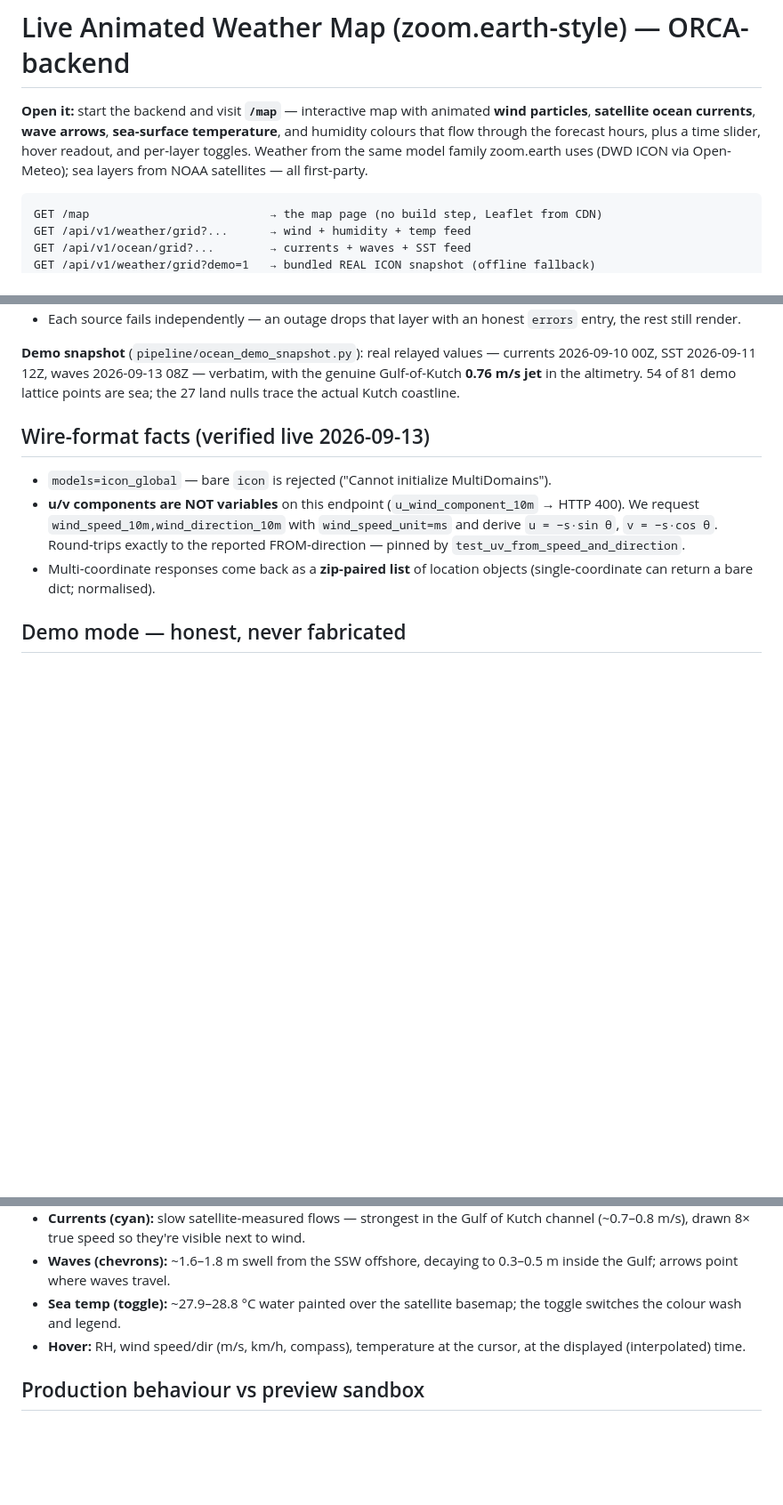
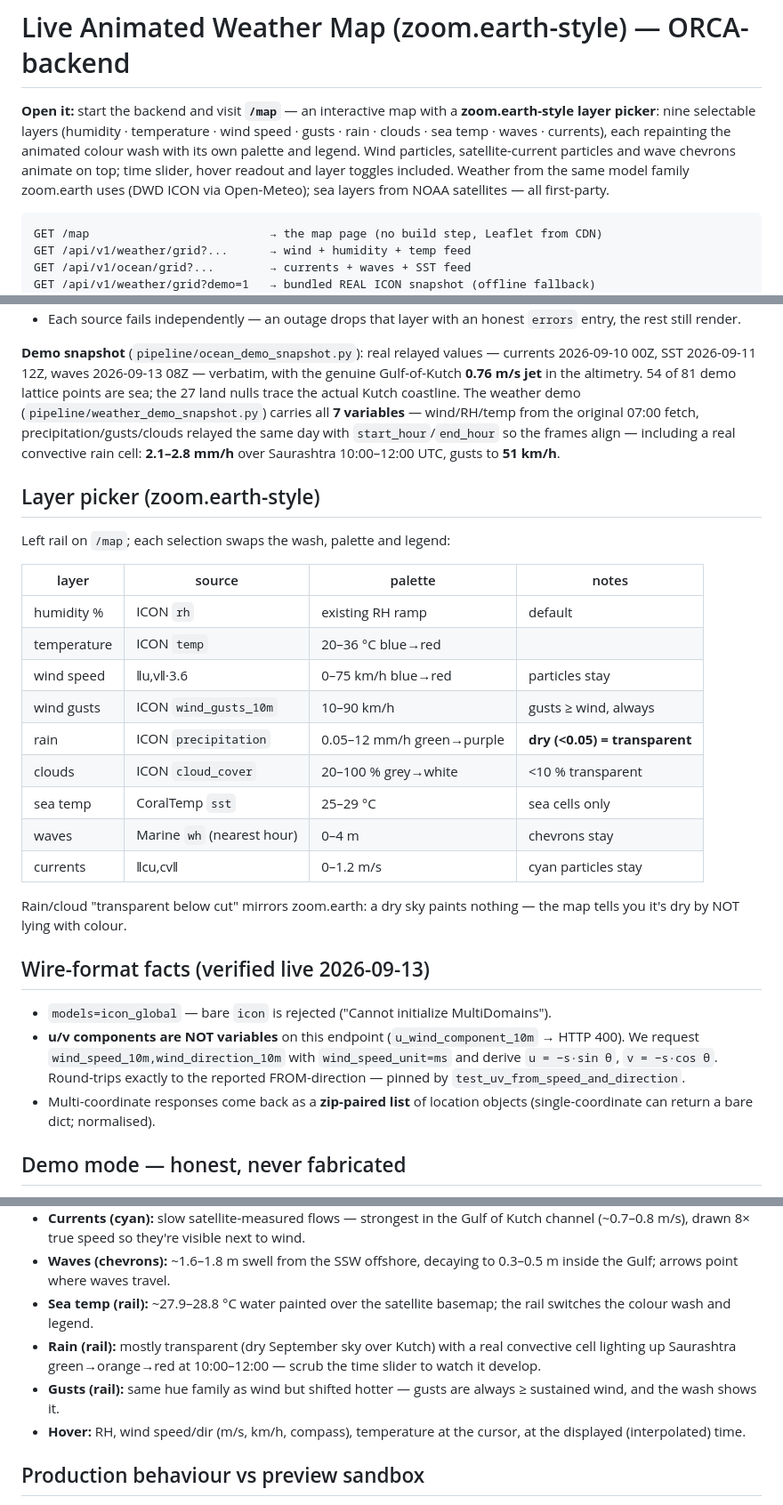
Before and after one commit to SangamSitapuri07/ORCA-backend, a Markdown page: docs/LIVE_WEATHER_MAP.md, 3 parts joined by grey strips. Shown at 89% size. Rendered like a GitHub page; blank space fills up the shorter version.

Commit message:
docs(map): layer picker section — 9 layers, cut rules, relayed rain/gust data
Co-authored-by: arena-agent <297053741+arena-agent@users.noreply.github.com>

````diff
--- a/docs/LIVE_WEATHER_MAP.md
+++ b/docs/LIVE_WEATHER_MAP.md
@@ -1,11 +1,13 @@
 # Live Animated Weather Map (zoom.earth-style) — ORCA-backend
 
-**Open it:** start the backend and visit **`/map`** — interactive map with
-animated **wind particles**, **satellite ocean currents**, **wave arrows**,
-**sea-surface temperature**, and humidity colours that flow through the
-forecast hours, plus a time slider, hover readout, and per-layer toggles.
-Weather from the same model family zoom.earth uses (DWD ICON via
-Open-Meteo); sea layers from NOAA satellites — all first-party.
+**Open it:** start the backend and visit **`/map`** — an interactive map
+with a **zoom.earth-style layer picker**: nine selectable layers
+(humidity · temperature · wind speed · gusts · rain · clouds · sea temp ·
+waves · currents), each repainting the animated colour wash with its own
+palette and legend. Wind particles, satellite-current particles and wave
+chevrons animate on top; time slider, hover readout and layer toggles
+included. Weather from the same model family zoom.earth uses (DWD ICON
+via Open-Meteo); sea layers from NOAA satellites — all first-party.
 
 ```
 GET /map                          → the map page (no build step, Leaflet from CDN)
@@ -104,7 +110,31 @@ grid ≤16`, `?demo=1`). Three independent real sources, no logins:
 currents 2026-09-10 00Z, SST 2026-09-11 12Z, waves 2026-09-13 08Z —
 verbatim, with the genuine Gulf-of-Kutch **0.76 m/s jet** in the altimetry.
 54 of 81 demo lattice points are sea; the 27 land nulls trace the actual
-Kutch coastline.
+Kutch coastline. The weather demo (`pipeline/weather_demo_snapshot.py`)
+carries all **7 variables** — wind/RH/temp from the original 07:00 fetch,
+precipitation/gusts/clouds relayed the same day with
+`start_hour`/`end_hour` so the frames align — including a real convective
+rain cell: **2.1–2.8 mm/h** over Saurashtra 10:00–12:00 UTC, gusts to
+**51 km/h**.
+
+## Layer picker (zoom.earth-style)
+
+Left rail on `/map`; each selection swaps the wash, palette and legend:
+
+| layer | source | palette | notes |
+|---|---|---|---|
+| humidity % | ICON `rh` | existing RH ramp | default |
+| temperature | ICON `temp` | 20–36 °C blue→red | |
+| wind speed | ‖u,v‖·3.6 | 0–75 km/h blue→red | particles stay |
+| wind gusts | ICON `wind_gusts_10m` | 10–90 km/h | gusts ≥ wind, always |
+| rain | ICON `precipitation` | 0.05–12 mm/h green→purple | **dry (<0.05) = transparent** |
+| clouds | ICON `cloud_cover` | 20–100 % grey→white | <10 % transparent |
+| sea temp | CoralTemp `sst` | 25–29 °C | sea cells only |
+| waves | Marine `wh` (nearest hour) | 0–4 m | chevrons stay |
+| currents | ‖cu,cv‖ | 0–1.2 m/s | cyan particles stay |
+
+Rain/cloud "transparent below cut" mirrors zoom.earth: a dry sky paints
+nothing — the map tells you it's dry by NOT lying with colour.
 
 ## Wire-format facts (verified live 2026-09-13)
 
@@ -145,8 +175,13 @@ model run (shifted one hour) — zero mismatches.
   visible next to wind.
 - **Waves (chevrons):** ~1.6–1.8 m swell from the SSW offshore, decaying
   to 0.3–0.5 m inside the Gulf; arrows point where waves travel.
-- **Sea temp (toggle):** ~27.9–28.8 °C water painted over the satellite
-  basemap; the toggle switches the colour wash and legend.
+- **Sea temp (rail):** ~27.9–28.8 °C water painted over the satellite
+  basemap; the rail switches the colour wash and legend.
+- **Rain (rail):** mostly transparent (dry September sky over Kutch) with
+  a real convective cell lighting up Saurashtra green→orange→red at
+  10:00–12:00 — scrub the time slider to watch it develop.
+- **Gusts (rail):** same hue family as wind but shifted hotter — gusts
+  are always ≥ sustained wind, and the wash shows it.
 - **Hover:** RH, wind speed/dir (m/s, km/h, compass), temperature at the
   cursor, at the displayed (interpolated) time.
 
````
Also changed, not shown: other parts of docs/LIVE_WEATHER_MAP.md (+4 -0 lines).
